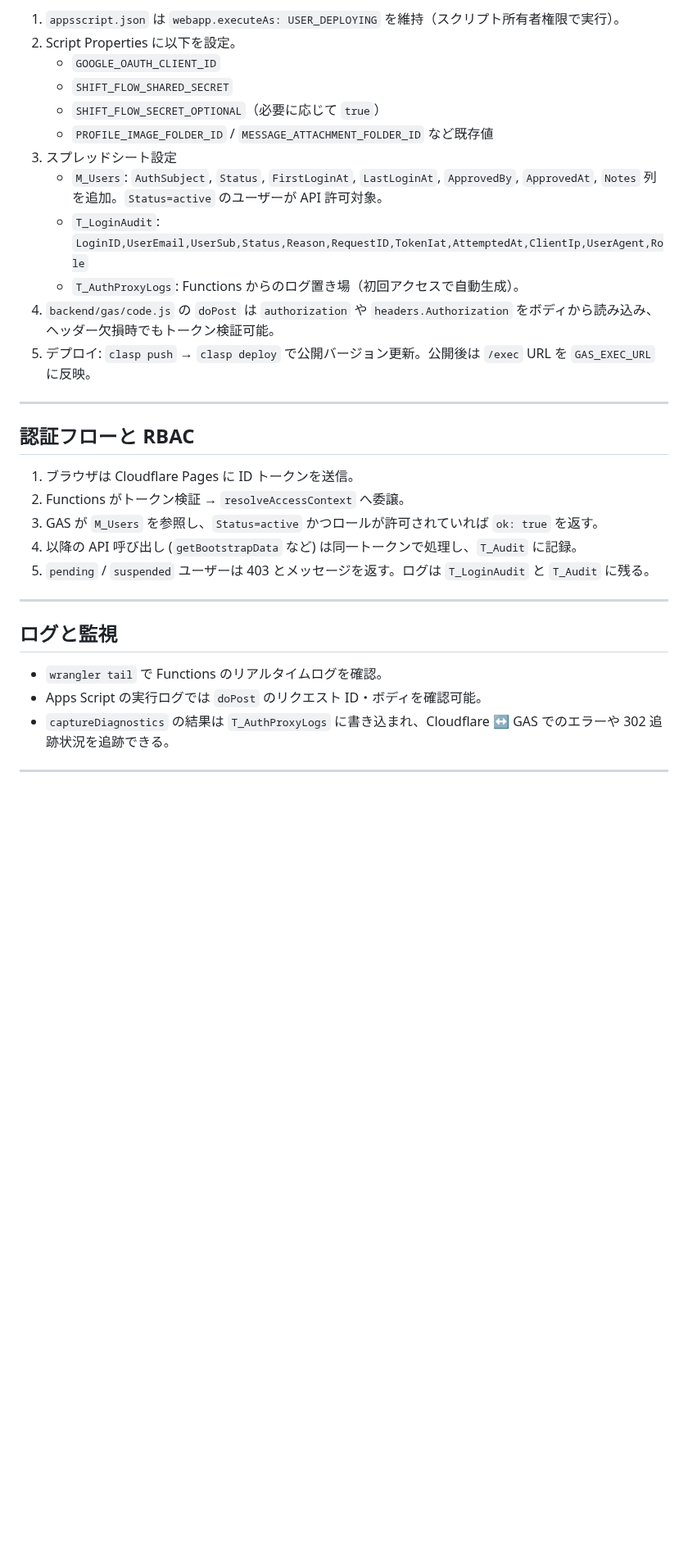
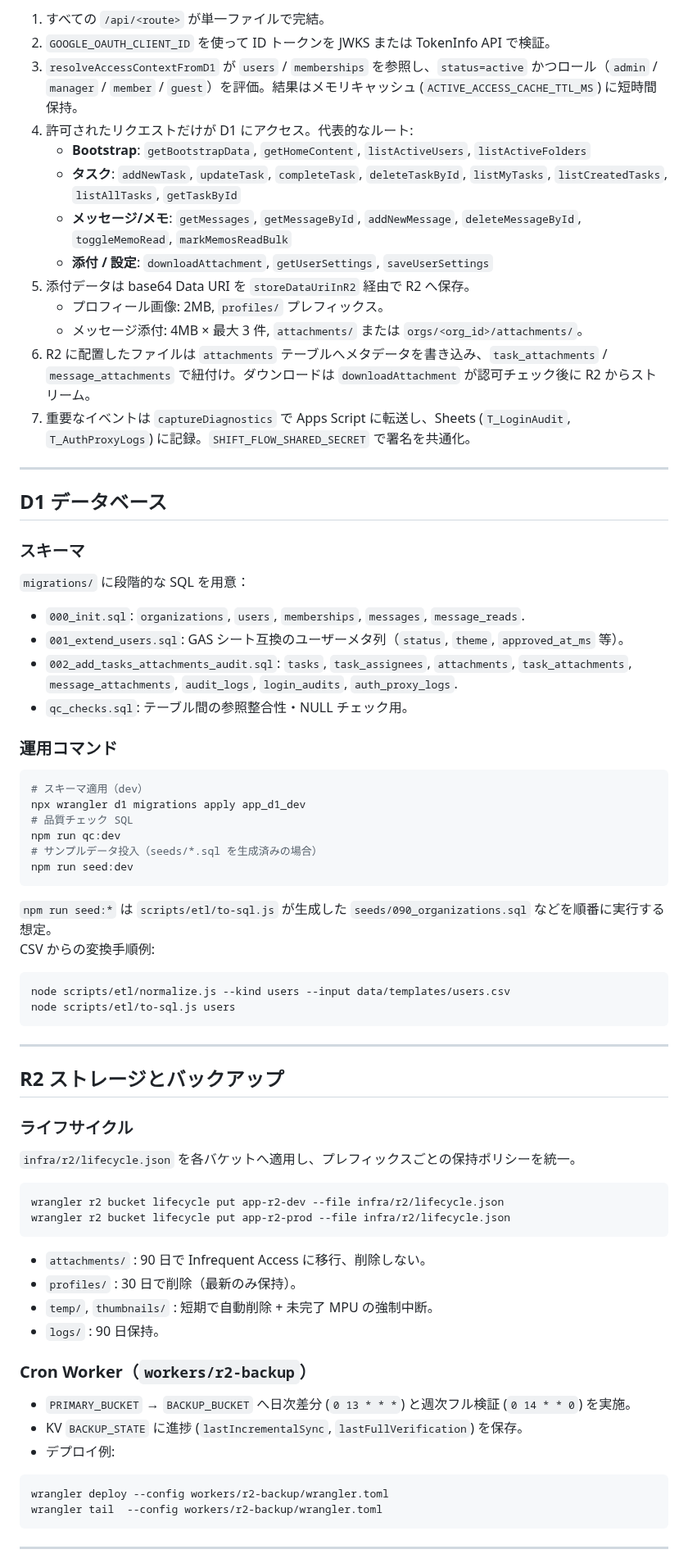
Before and after one commit to hide-kakky/ShiftFlow_PWA, a Markdown page: README.md, the part around one of its changes. Shown at 82% size. GitHub-like rendering; blank space fills up the shorter version.

Commit message:
README を更新（最新構成を反映）

````diff
--- a/README.md
+++ b/README.md
@@ -61,34 +85,78 @@
 
-1. `appsscript.json` は `webapp.executeAs: USER_DEPLOYING` を維持（スクリプト所有者権限で実行）。
-2. Script Properties に以下を設定。
-   - `GOOGLE_OAUTH_CLIENT_ID`
-   - `SHIFT_FLOW_SHARED_SECRET`
-   - `SHIFT_FLOW_SECRET_OPTIONAL`（必要に応じて `true`）
-   - `PROFILE_IMAGE_FOLDER_ID` / `MESSAGE_ATTACHMENT_FOLDER_ID` など既存値
-3. スプレッドシート設定
-   - `M_Users`: `AuthSubject`, `Status`, `FirstLoginAt`, `LastLoginAt`, `ApprovedBy`, `ApprovedAt`, `Notes` 列を追加。`Status=active` のユーザーが API 許可対象。
-   - `T_LoginAudit`: `LoginID,UserEmail,UserSub,Status,Reason,RequestID,TokenIat,AttemptedAt,ClientIp,UserAgent,Role`
-   - `T_AuthProxyLogs`: Functions からのログ置き場（初回アクセスで自動生成）。
-4. `backend/gas/code.js` の `doPost` は `authorization` や `headers.Authorization` をボディから読み込み、ヘッダー欠損時でもトークン検証可能。
-5. デプロイ: `clasp push` → `clasp deploy` で公開バージョン更新。公開後は `/exec` URL を `GAS_EXEC_URL` に反映。
+1. すべての `/api/<route>` が単一ファイルで完結。
+2. `GOOGLE_OAUTH_CLIENT_ID` を使って ID トークンを JWKS または TokenInfo API で検証。
+3. `resolveAccessContextFromD1` が `users` / `memberships` を参照し、`status=active` かつロール（`admin` / `manager` / `member` / `guest`）を評価。結果はメモリキャッシュ (`ACTIVE_ACCESS_CACHE_TTL_MS`) に短時間保持。
+4. 許可されたリクエストだけが D1 にアクセス。代表的なルート:
+   - **Bootstrap**: `getBootstrapData`, `getHomeContent`, `listActiveUsers`, `listActiveFolders`
+   - **タスク**: `addNewTask`, `updateTask`, `completeTask`, `deleteTaskById`, `listMyTasks`, `listCreatedTasks`, `listAllTasks`, `getTaskById`
+   - **メッセージ/メモ**: `getMessages`, `getMessageById`, `addNewMessage`, `deleteMessageById`, `toggleMemoRead`, `markMemosReadBulk`
+   - **添付 / 設定**: `downloadAttachment`, `getUserSettings`, `saveUserSettings`
+5. 添付データは base64 Data URI を `storeDataUriInR2` 経由で R2 へ保存。
+   - プロフィール画像: 2MB, `profiles/` プレフィックス。
+   - メッセージ添付: 4MB × 最大 3 件, `attachments/` または `orgs/<org_id>/attachments/`。
+6. R2 に配置したファイルは `attachments` テーブルへメタデータを書き込み、`task_attachments` / `message_attachments` で紐付け。ダウンロードは `downloadAttachment` が認可チェック後に R2 からストリーム。
+7. 重要なイベントは `captureDiagnostics` で Apps Script に転送し、Sheets (`T_LoginAudit`, `T_AuthProxyLogs`) に記録。`SHIFT_FLOW_SHARED_SECRET` で署名を共通化。
 
 ---
 
-## 認証フローと RBAC
+## D1 データベース
 
-1. ブラウザは Cloudflare Pages に ID トークンを送信。
-2. Functions がトークン検証 → `resolveAccessContext` へ委譲。
-3. GAS が `M_Users` を参照し、`Status=active` かつロールが許可されていれば `ok: true` を返す。
-4. 以降の API 呼び出し (`getBootstrapData` など) は同一トークンで処理し、`T_Audit` に記録。
-5. `pending` / `suspended` ユーザーは 403 とメッセージを返す。ログは `T_LoginAudit` と `T_Audit` に残る。
+### スキーマ
+
+`migrations/` に段階的な SQL を用意：
+
+- `000_init.sql`: `organizations`, `users`, `memberships`, `messages`, `message_reads`.
+- `001_extend_users.sql`: GAS シート互換のユーザーメタ列（`status`, `theme`, `approved_at_ms` 等）。
+- `002_add_tasks_attachments_audit.sql`: `tasks`, `task_assignees`, `attachments`, `task_attachments`, `message_attachments`, `audit_logs`, `login_audits`, `auth_proxy_logs`.
+- `qc_checks.sql`: テーブル間の参照整合性・NULL チェック用。
+
+### 運用コマンド
+
+```bash
+# スキーマ適用（dev）
+npx wrangler d1 migrations apply app_d1_dev
+# 品質チェック SQL
+npm run qc:dev
+# サンプルデータ投入（seeds/*.sql を生成済みの場合）
+npm run seed:dev
+```
+
+`npm run seed:*` は `scripts/etl/to-sql.js` が生成した `seeds/090_organizations.sql` などを順番に実行する想定。
+CSV からの変換手順例:
+
+```bash
+node scripts/etl/normalize.js --kind users --input data/templates/users.csv
+node scripts/etl/to-sql.js users
+```
 
 ---
 
-## ログと監視
+## R2 ストレージとバックアップ
 
-- `wrangler tail` で Functions のリアルタイムログを確認。
-- Apps Script の実行ログでは `doPost` のリクエスト ID・ボディを確認可能。
-- `captureDiagnostics` の結果は `T_AuthProxyLogs` に書き込まれ、Cloudflare ↔ GAS でのエラーや 302 追跡状況を追跡できる。
+### ライフサイクル
+
+`infra/r2/lifecycle.json` を各バケットへ適用し、プレフィックスごとの保持ポリシーを統一。
+
+```bash
+wrangler r2 bucket lifecycle put app-r2-dev --file infra/r2/lifecycle.json
+wrangler r2 bucket lifecycle put app-r2-prod --file infra/r2/lifecycle.json
+```
+
+- `attachments/` : 90 日で Infrequent Access に移行、削除しない。
+- `profiles/` : 30 日で削除（最新のみ保持）。
+- `temp/`, `thumbnails/` : 短期で自動削除 + 未完了 MPU の強制中断。
+- `logs/` : 90 日保持。
+
+### Cron Worker（`workers/r2-backup`）
+
+- `PRIMARY_BUCKET` → `BACKUP_BUCKET` へ日次差分 (`0 13 * * *`) と週次フル検証 (`0 14 * * 0`) を実施。
+- KV `BACKUP_STATE` に進捗 (`lastIncrementalSync`, `lastFullVerification`) を保存。
+- デプロイ例:
+
+```bash
+wrangler deploy --config workers/r2-backup/wrangler.toml
+wrangler tail  --config workers/r2-backup/wrangler.toml
+```
 
 ---
 
````
Also changed, not shown: other parts of README.md (+86 -98 lines).
